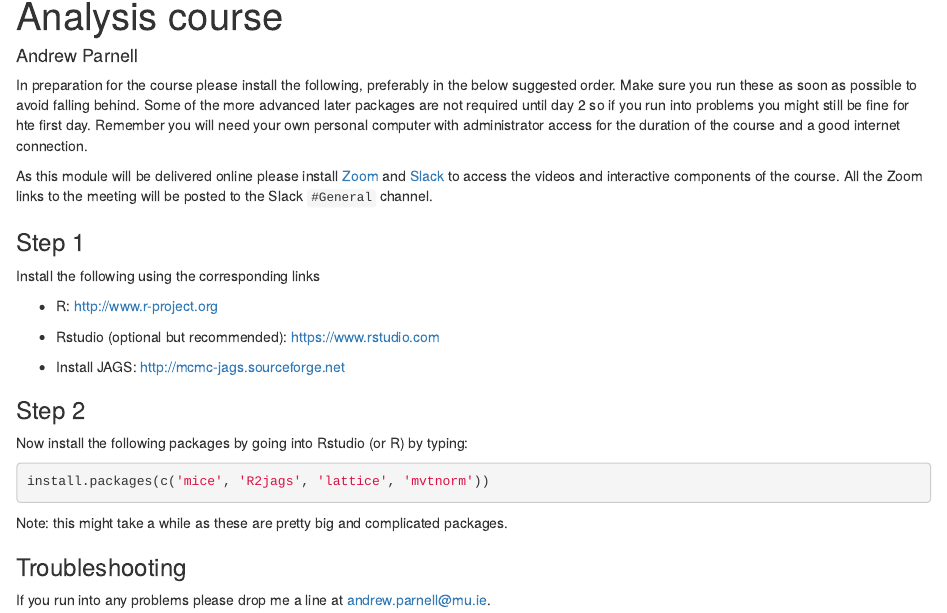
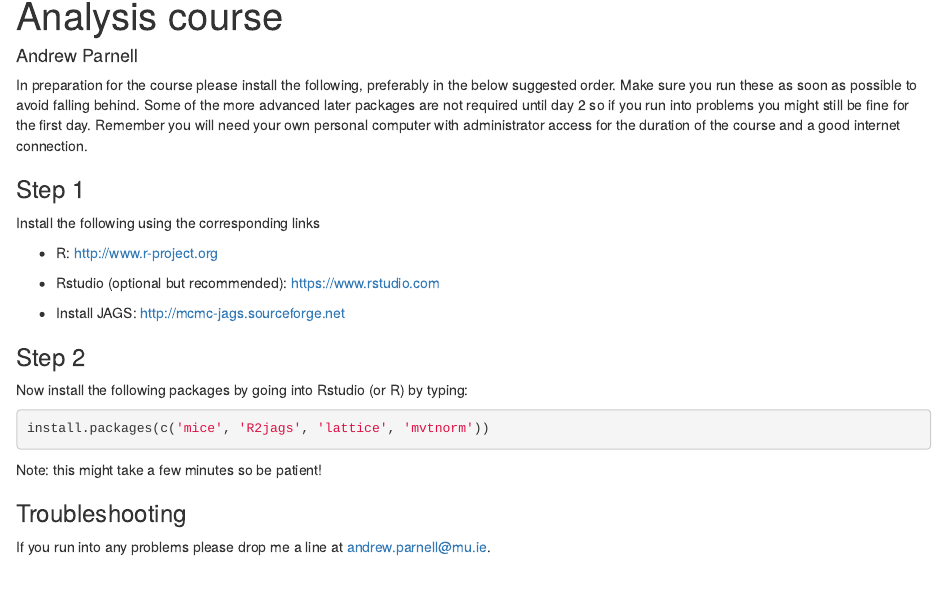
Before and after one commit to andrewcparnell/mda_course, an R Markdown document (prerequisites.Rmd): the page in a window 1100 px wide, from 70 px down. The pictures show the output file prerequisites.html that the author committed with the source, opened offline.

Commit message:
Updated prerequisites

````diff
--- a/prerequisites.Rmd
+++ b/prerequisites.Rmd
@@ -4,9 +4,9 @@ author: "Andrew Parnell"
 output: html_document
 ---
 
-In preparation for the course please install the following, preferably in the below suggested order. Make sure you run these as soon as possible to avoid falling behind. Some of the more advanced later packages are not required until day 2 so if you run into problems you might still be fine for hte first day. Remember you will need your own personal computer with administrator access for the duration of the course and a good internet connection.
+In preparation for the course please install the following, preferably in the below suggested order. Make sure you run these as soon as possible to avoid falling behind. Some of the more advanced later packages are not required until day 2 so if you run into problems you might still be fine for the first day. Remember you will need your own personal computer with administrator access for the duration of the course and a good internet connection.
 
-As this module will be delivered online please install [Zoom](https://www.zoom.us) and [Slack](https://slack.com) to access the videos and interactive components of the course. All the Zoom links to the meeting will be posted to the Slack `#General` channel.
+<!--As this module will be delivered online please install [Zoom](https://www.zoom.us) and [Slack](https://slack.com) to access the videos and interactive components of the course. All the Zoom links to the meeting will be posted to the Slack `#General` channel.-->
 
 ### Step 1
 
@@ -25,7 +25,7 @@ Now install the following packages by going into Rstudio (or R) by typing:
 install.packages(c('mice', 'R2jags', 'lattice', 'mvtnorm'))
 ```
 
-Note: this might take a while as these are pretty big and complicated packages.
+Note: this might take a few minutes so be patient!
 
 ### Troubleshooting
 
````
Also changed, not shown: slides/class_2_imputation.Rmd (+1 -1 lines), prerequisites.html.
